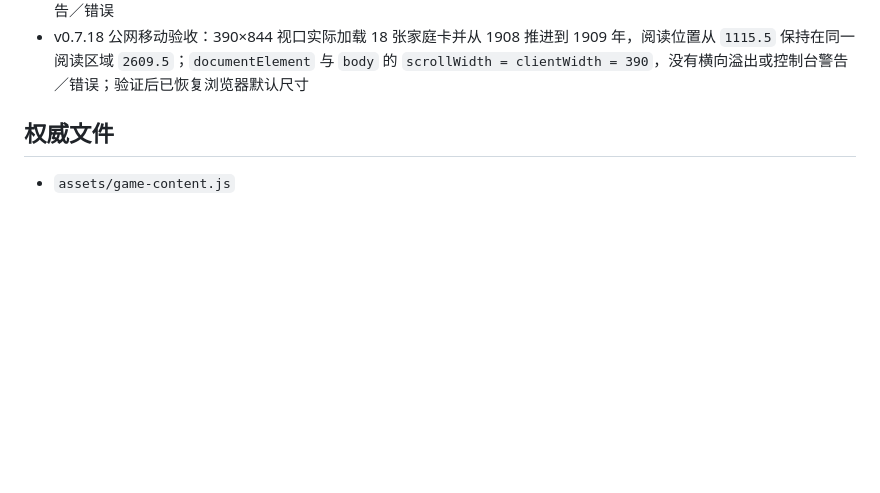
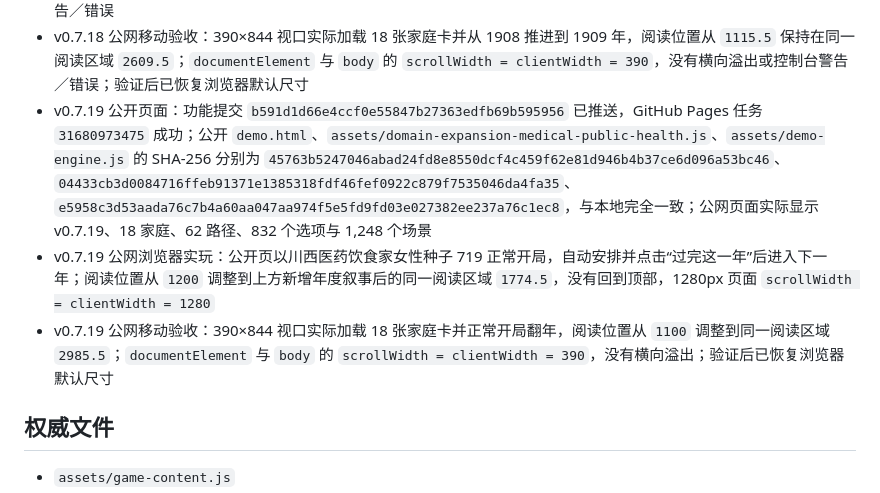
Before and after one commit to Syfyivan/minguo-life, a Markdown page: PROTOTYPE_STATUS.md, the part around the change. GitHub-like rendering; blank space fills up the shorter version.

Commit message:
Record proof that the medical demo is live
The status file now distinguishes the pushed commit, successful Pages run, matching public hashes, and actual desktop and mobile browser checks.

Confidence: high
Scope-risk: narrow
Reversibility: clean
Tested: Pages run 31680973475; public HTML, medical pack, and engine hashes; 1280px and 390px browser play.
Not-tested: This evidence does not claim the remaining nine domains or final review are complete.

```diff
--- a/PROTOTYPE_STATUS.md
+++ b/PROTOTYPE_STATUS.md
@@ -252,6 +252,9 @@
 - v0.7.18 公开页面：功能提交 `5b07d06471327116a930ada71d9c6806b42cac09` 已推送，GitHub Pages 任务 `31675643495` 成功；公开 `demo.html`、`assets/domain-expansion-education-knowledge.js`、`assets/demo-engine.js` 的 SHA-256 分别为 `9aa054da92dc2f601ac362e95a8fc190080d3e9da752dae61a01800c7ec4701d`、`963ed6ab5c8620cd6cb4090cff5852b24c32c86f042b7ae31e3a7e1f8efd65ce`、`e5958c3d53aada76c7b4a60aa047aa974f5e5fd9fd03e027382ee237a76c1ec8`，与本地完全一致；公网页面实际显示 v0.7.18、18 家庭、59 路径、721 选项与 1,104 场景
 - v0.7.18 公网浏览器实玩：公开页以江南沈家女性种子 718 正常开局，自动安排并点击“过完这一年”后进入 1909 年；阅读位置从 `1167.5` 调整到上方新增年度叙事后的同一阅读区域 `1671`，没有回到顶部，1280px 页面无横向溢出或控制台警告／错误
 - v0.7.18 公网移动验收：390×844 视口实际加载 18 张家庭卡并从 1908 推进到 1909 年，阅读位置从 `1115.5` 保持在同一阅读区域 `2609.5`；`documentElement` 与 `body` 的 `scrollWidth = clientWidth = 390`，没有横向溢出或控制台警告／错误；验证后已恢复浏览器默认尺寸
+- v0.7.19 公开页面：功能提交 `b591d1d66e4ccf0e55847b27363edfb69b595956` 已推送，GitHub Pages 任务 `31680973475` 成功；公开 `demo.html`、`assets/domain-expansion-medical-public-health.js`、`assets/demo-engine.js` 的 SHA-256 分别为 `45763b5247046abad24fd8e8550dcf4c459f62e81d946b4b37ce6d096a53bc46`、`04433cb3d0084716ffeb91371e1385318fdf46fef0922c879f7535046da4fa35`、`e5958c3d53aada76c7b4a60aa047aa974f5e5fd9fd03e027382ee237a76c1ec8`，与本地完全一致；公网页面实际显示 v0.7.19、18 家庭、62 路径、832 个选项与 1,248 个场景
+- v0.7.19 公网浏览器实玩：公开页以川西医药饮食家女性种子 719 正常开局，自动安排并点击“过完这一年”后进入下一年；阅读位置从 `1200` 调整到上方新增年度叙事后的同一阅读区域 `1774.5`，没有回到顶部，1280px 页面 `scrollWidth = clientWidth = 1280`
+- v0.7.19 公网移动验收：390×844 视口实际加载 18 张家庭卡并正常开局翻年，阅读位置从 `1100` 调整到同一阅读区域 `2985.5`；`documentElement` 与 `body` 的 `scrollWidth = clientWidth = 390`，没有横向溢出；验证后已恢复浏览器默认尺寸
 
 ## 权威文件
 
```
